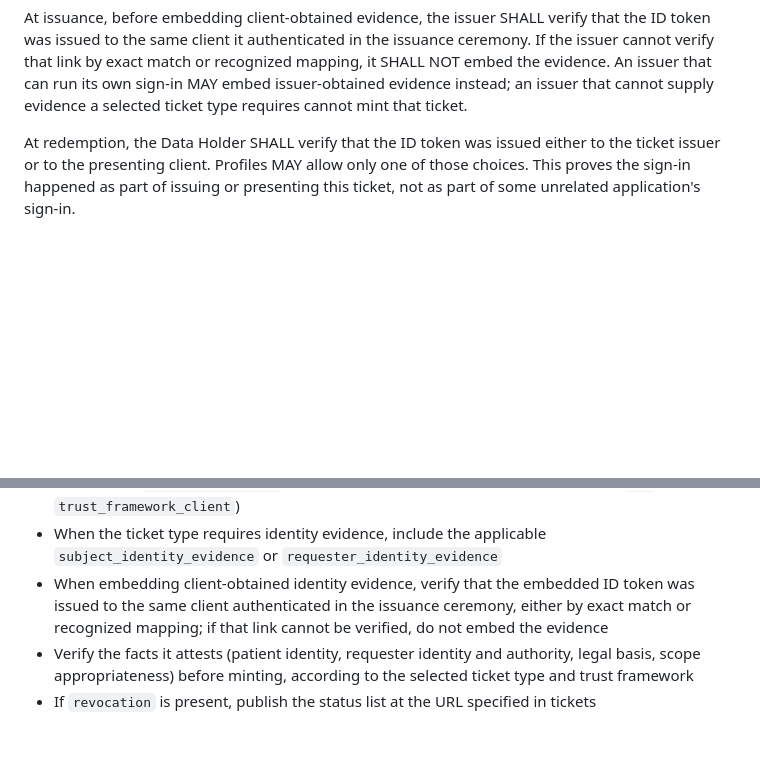
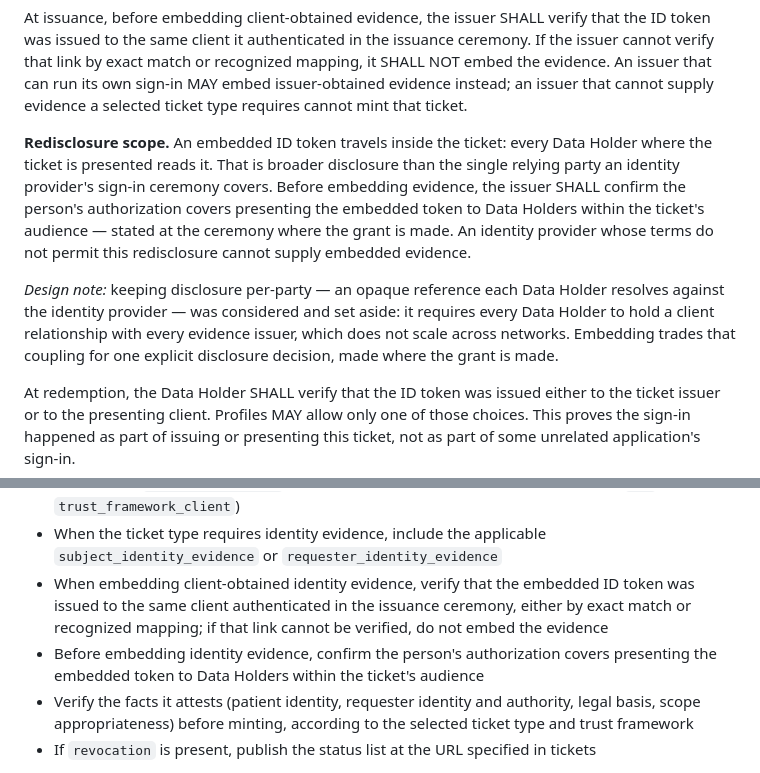
Before and after one commit to jmandel/smart-permission-tickets-wip, a Markdown page: input/pagecontent/index.md, 2 parts joined by grey strips. Drawn GitHub-style; blank space fills up the shorter version.

Commit message:
Identity evidence: embedding implies redisclosure the person must authorize
Co-Authored-By: Claude Fable 5 <noreply@anthropic.com>

```diff
--- a/input/pagecontent/index.md
+++ b/input/pagecontent/index.md
@@ -318,6 +318,10 @@ If the ticket issuer verifies the person's identity itself at the required assur
 **Resolving who the ID token was issued to.** The ID token's `aud`/`azp` ties the sign-in to this ticket's issuance or presentation. The identifier does not always literally equal the OAuth client identifier the verifier sees later. It may be an OIDC client ID at the evidence issuer, while the issuer or Data Holder knows the same software by a URL, registration record, UDAP identity, or trust-framework entity. A verifier may rely on exact string equality or on a recognized mapping, such as registration records, issuer metadata, or a trust-framework directory.
 
 At issuance, before embedding client-obtained evidence, the issuer SHALL verify that the ID token was issued to the same client it authenticated in the issuance ceremony. If the issuer cannot verify that link by exact match or recognized mapping, it SHALL NOT embed the evidence. An issuer that can run its own sign-in MAY embed issuer-obtained evidence instead; an issuer that cannot supply evidence a selected ticket type requires cannot mint that ticket.
+
+**Redisclosure scope.** An embedded ID token travels inside the ticket: every Data Holder where the ticket is presented reads it. That is broader disclosure than the single relying party an identity provider's sign-in ceremony covers. Before embedding evidence, the issuer SHALL confirm the person's authorization covers presenting the embedded token to Data Holders within the ticket's audience — stated at the ceremony where the grant is made. An identity provider whose terms do not permit this redisclosure cannot supply embedded evidence.
+
+*Design note:* keeping disclosure per-party — an opaque reference each Data Holder resolves against the identity provider — was considered and set aside: it requires every Data Holder to hold a client relationship with every evidence issuer, which does not scale across networks. Embedding trades that coupling for one explicit disclosure decision, made where the grant is made.
 
 At redemption, the Data Holder SHALL verify that the ID token was issued either to the ticket issuer or to the presenting client. Profiles MAY allow only one of those choices. This proves the sign-in happened as part of issuing or presenting this ticket, not as part of some unrelated application's sign-in.
 
@@ -685,6 +689,7 @@ For clients using the well-known JWKS identity approach, see [Proposal 006](prop
 - When using `presenter_binding`, bind the ticket appropriately with one method (`jkt` or `trust_framework_client`)
 - When the ticket type requires identity evidence, include the applicable `subject_identity_evidence` or `requester_identity_evidence`
 - When embedding client-obtained identity evidence, verify that the embedded ID token was issued to the same client authenticated in the issuance ceremony, either by exact match or recognized mapping; if that link cannot be verified, do not embed the evidence
+- Before embedding identity evidence, confirm the person's authorization covers presenting the embedded token to Data Holders within the ticket's audience
 - Verify the facts it attests (patient identity, requester identity and authority, legal basis, scope appropriateness) before minting, according to the selected ticket type and trust framework
 - If `revocation` is present, publish the status list at the URL specified in tickets
 
```
